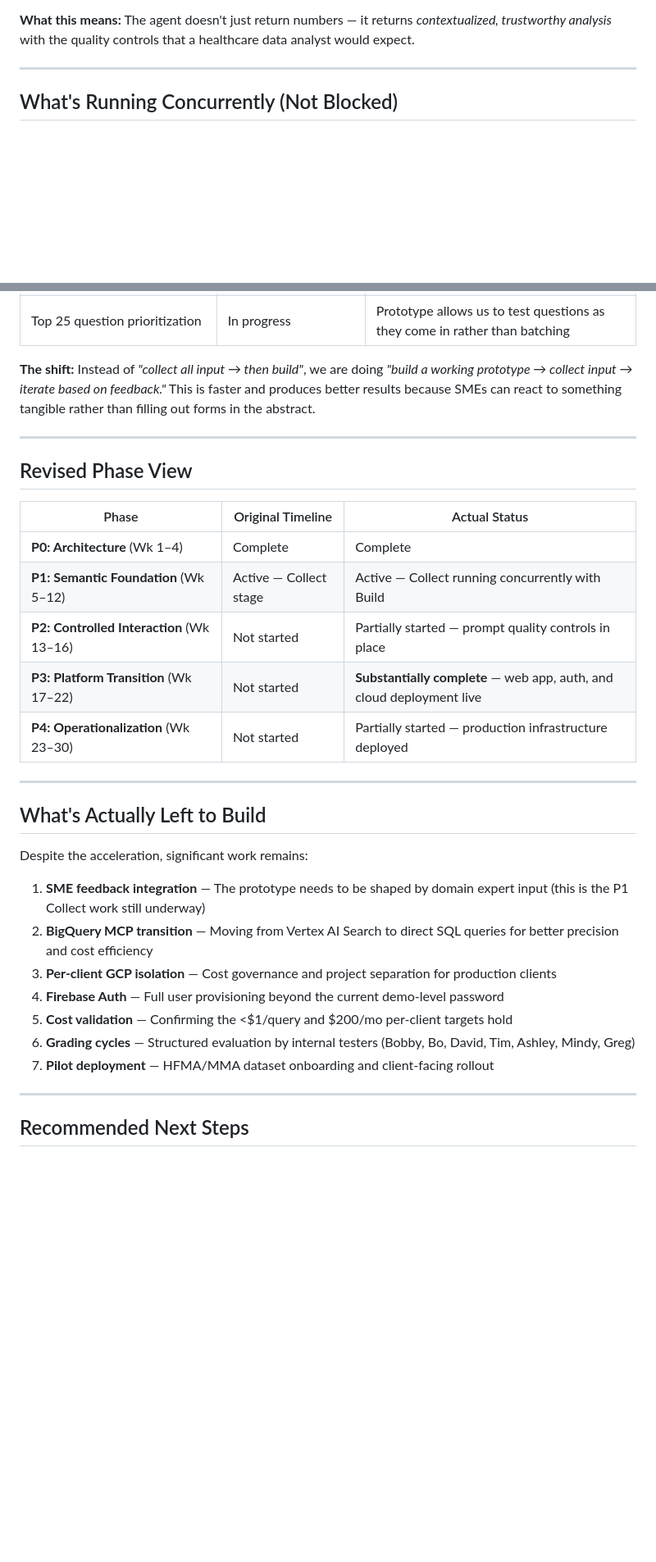
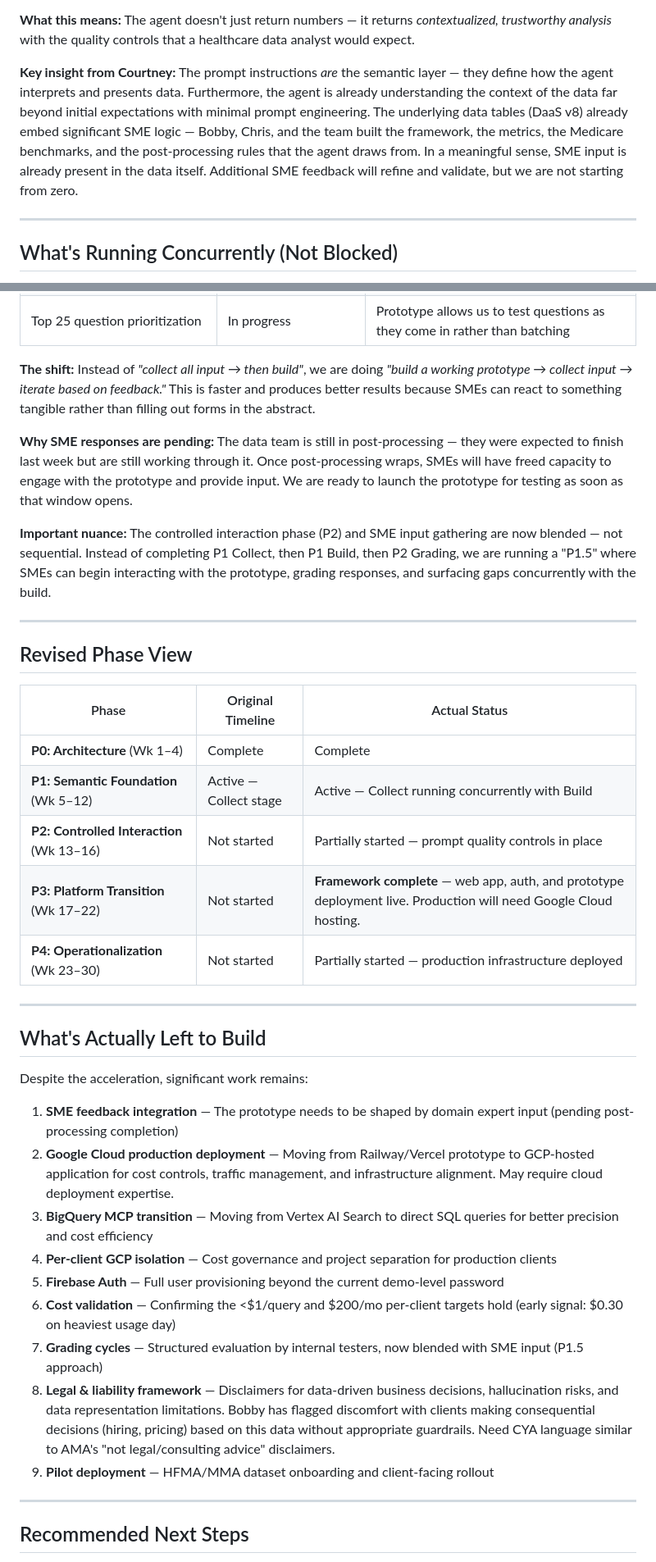
Before and after one commit to thtopher/muninn-tracker, a Markdown page: Progress_Update_Mar13.md, 2 parts joined by grey strips. Shown at 82% size. Drawn GitHub-style; blank space fills up the shorter version.

Commit message:
Revise progress update with project status changes
Updated the progress report to reflect changes in project status, including terminology adjustments and clarifications on deployment and integration tasks.

```diff
--- a/Progress_Update_Mar13.md
+++ b/Progress_Update_Mar13.md
@@ -70,6 +72,8 @@ Seven major improvements to the agent's analytical capabilities have been develo
 7. Methodology explanation capability
 
 **What this means:** The agent doesn't just return numbers — it returns *contextualized, trustworthy analysis* with the quality controls that a healthcare data analyst would expect.
+
+**Key insight from Courtney:** The prompt instructions *are* the semantic layer — they define how the agent interprets and presents data. Furthermore, the agent is already understanding the context of the data far beyond initial expectations with minimal prompt engineering. The underlying data tables (DaaS v8) already embed significant SME logic — Bobby, Chris, and the team built the framework, the metrics, the Medicare benchmarks, and the post-processing rules that the agent draws from. In a meaningful sense, SME input is already present in the data itself. Additional SME feedback will refine and validate, but we are not starting from zero.
 
 ---
 
@@ -85,6 +89,10 @@ The original plan treated SME input gathering (P1 Collect stage) as a prerequisi
 
 **The shift:** Instead of *"collect all input → then build"*, we are doing *"build a working prototype → collect input → iterate based on feedback."* This is faster and produces better results because SMEs can react to something tangible rather than filling out forms in the abstract.
 
+**Why SME responses are pending:** The data team is still in post-processing — they were expected to finish last week but are still working through it. Once post-processing wraps, SMEs will have freed capacity to engage with the prototype and provide input. We are ready to launch the prototype for testing as soon as that window opens.
+
+**Important nuance:** The controlled interaction phase (P2) and SME input gathering are now blended — not sequential. Instead of completing P1 Collect, then P1 Build, then P2 Grading, we are running a "P1.5" where SMEs can begin interacting with the prototype, grading responses, and surfacing gaps concurrently with the build.
+
 ---
 
 ## Revised Phase View
@@ -94,7 +102,7 @@ The original plan treated SME input gathering (P1 Collect stage) as a prerequisi
 | **P0: Architecture** (Wk 1–4) | Complete | Complete |
 | **P1: Semantic Foundation** (Wk 5–12) | Active — Collect stage | Active — Collect running concurrently with Build |
 | **P2: Controlled Interaction** (Wk 13–16) | Not started | Partially started — prompt quality controls in place |
-| **P3: Platform Transition** (Wk 17–22) | Not started | **Substantially complete** — web app, auth, and cloud deployment live |
+| **P3: Platform Transition** (Wk 17–22) | Not started | **Framework complete** — web app, auth, and prototype deployment live. Production will need Google Cloud hosting. |
 | **P4: Operationalization** (Wk 23–30) | Not started | Partially started — production infrastructure deployed |
 
 ---
@@ -103,13 +111,15 @@ The original plan treated SME input gathering (P1 Collect stage) as a prerequisi
 
 Despite the acceleration, significant work remains:
 
-1. **SME feedback integration** — The prototype needs to be shaped by domain expert input (this is the P1 Collect work still underway)
-2. **BigQuery MCP transition** — Moving from Vertex AI Search to direct SQL queries for better precision and cost efficiency
-3. **Per-client GCP isolation** — Cost governance and project separation for production clients
-4. **Firebase Auth** — Full user provisioning beyond the current demo-level password
-5. **Cost validation** — Confirming the <$1/query and $200/mo per-client targets hold
-6. **Grading cycles** — Structured evaluation by internal testers (Bobby, Bo, David, Tim, Ashley, Mindy, Greg)
-7. **Pilot deployment** — HFMA/MMA dataset onboarding and client-facing rollout
+1. **SME feedback integration** — The prototype needs to be shaped by domain expert input (pending post-processing completion)
+2. **Google Cloud production deployment** — Moving from Railway/Vercel prototype to GCP-hosted application for cost controls, traffic management, and infrastructure alignment. May require cloud deployment expertise.
+3. **BigQuery MCP transition** — Moving from Vertex AI Search to direct SQL queries for better precision and cost efficiency
+4. **Per-client GCP isolation** — Cost governance and project separation for production clients
+5. **Firebase Auth** — Full user provisioning beyond the current demo-level password
+6. **Cost validation** — Confirming the <$1/query and $200/mo per-client targets hold (early signal: $0.30 on heaviest usage day)
+7. **Grading cycles** — Structured evaluation by internal testers, now blended with SME input (P1.5 approach)
+8. **Legal & liability framework** — Disclaimers for data-driven business decisions, hallucination risks, and data representation limitations. Bobby has flagged discomfort with clients making consequential decisions (hiring, pricing) based on this data without appropriate guardrails. Need CYA language similar to AMA's "not legal/consulting advice" disclaimers.
+9. **Pilot deployment** — HFMA/MMA dataset onboarding and client-facing rollout
 
 ---
 
```
Also changed, not shown: other parts of Progress_Update_Mar13.md (+8 -6 lines).
